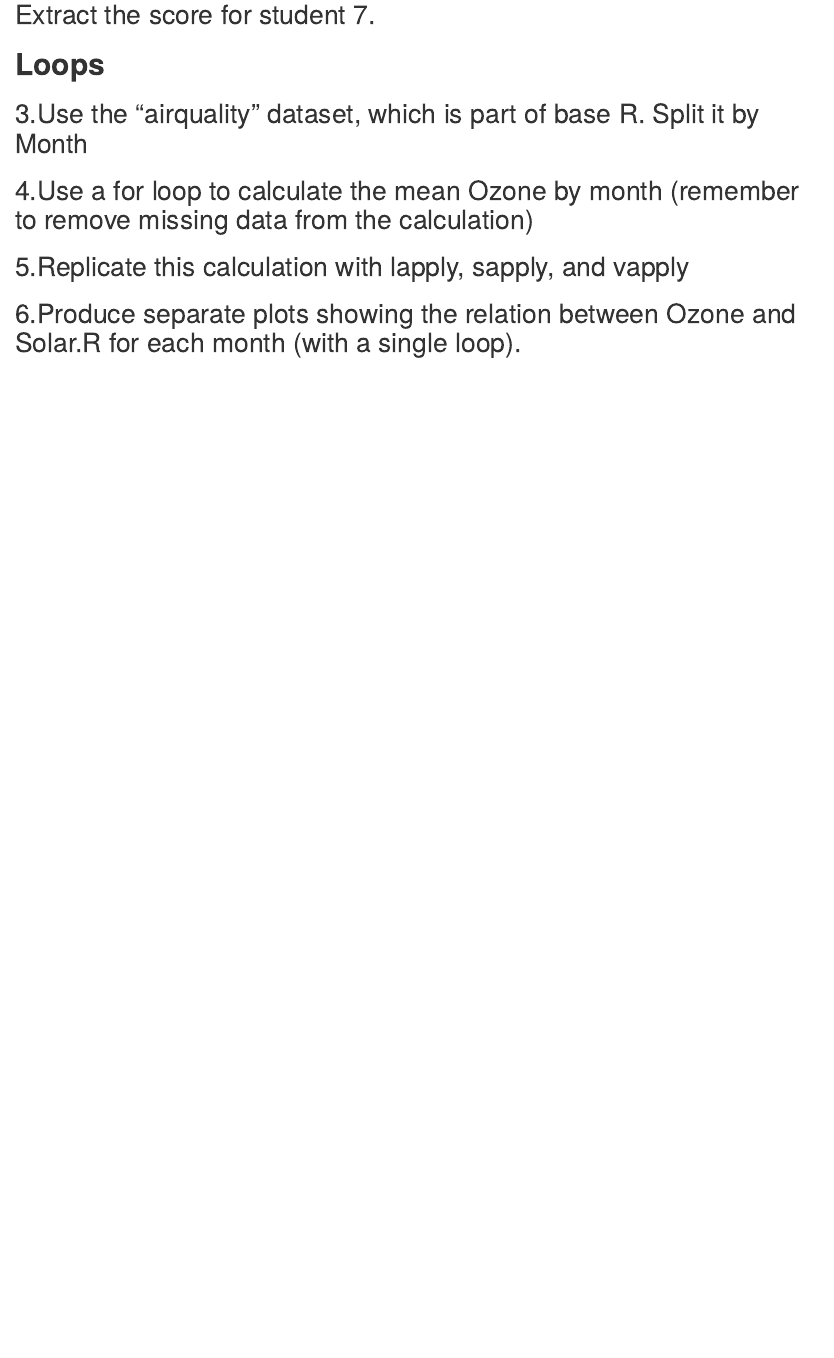
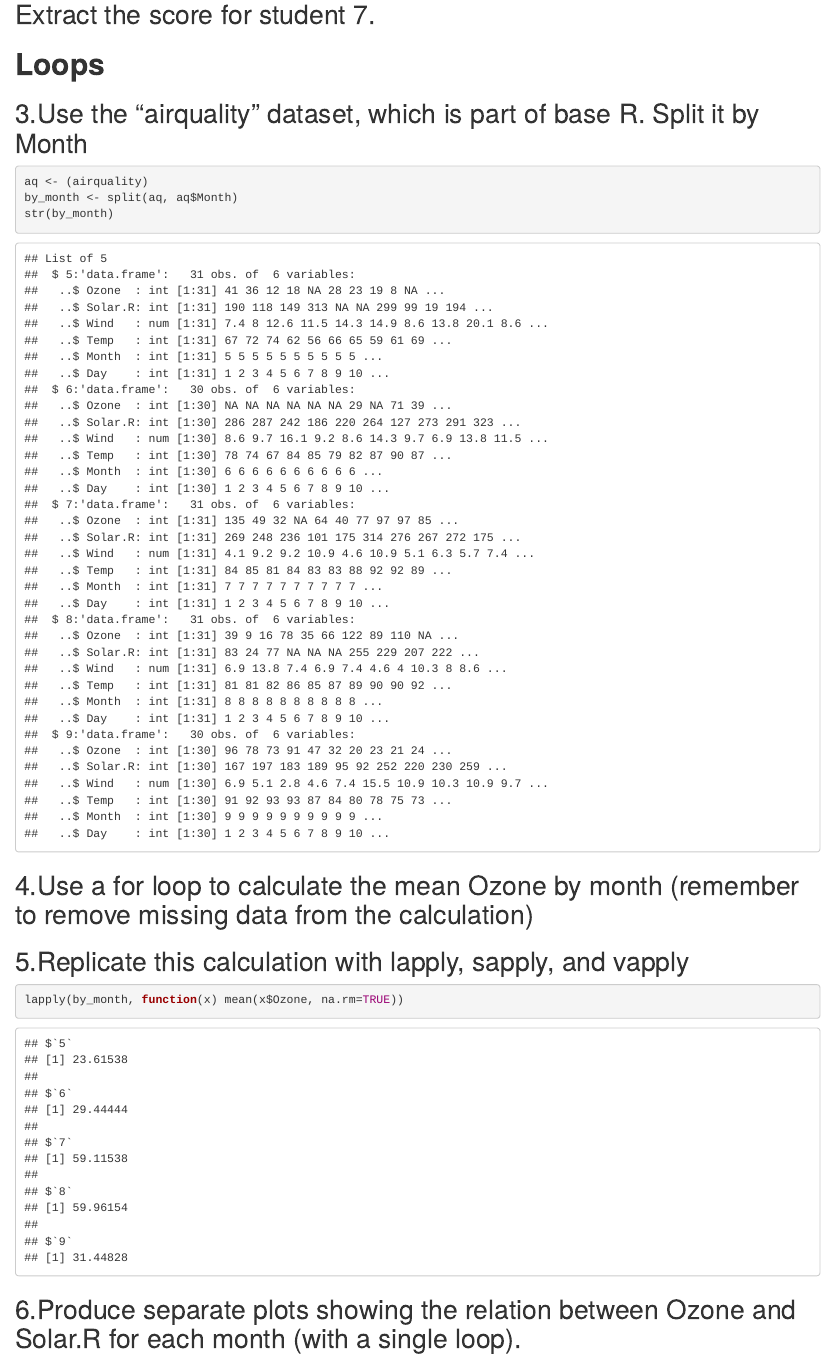
Before and after one commit to TessSam/Lab1, an R Markdown document (Chris-Rachael-Tess-lab1.Rmd): the page in a window 1100 px wide, from 1120 px down. Rendered offline with R 4.5, knitr and Pandoc, with nearby package versions.

Commit message:
#3, lapply portion of #5

````diff
--- a/Chris-Rachael-Tess-lab1.Rmd
+++ b/Chris-Rachael-Tess-lab1.Rmd
@@ -65,7 +65,9 @@ hint: Use str to inspect the list. This one is tricky and involves pulling an at
 
 ## 3.Use the “airquality” dataset, which is part of base R. Split it by Month
 ```{r}
-
+aq <- (airquality)
+by_month <- split(aq, aq$Month)
+str(by_month)
 ```
 
 ## 4.Use a for loop to calculate the mean Ozone by month (remember to remove missing data from the calculation)
@@ -76,6 +78,7 @@ hint: Use str to inspect the list. This one is tricky and involves pulling an at
 ## 5.Replicate this calculation with lapply, sapply, and vapply
 
 ```{r}
+lapply(by_month, function(x) mean(x$Ozone, na.rm=TRUE))
 
 ```
 
````
